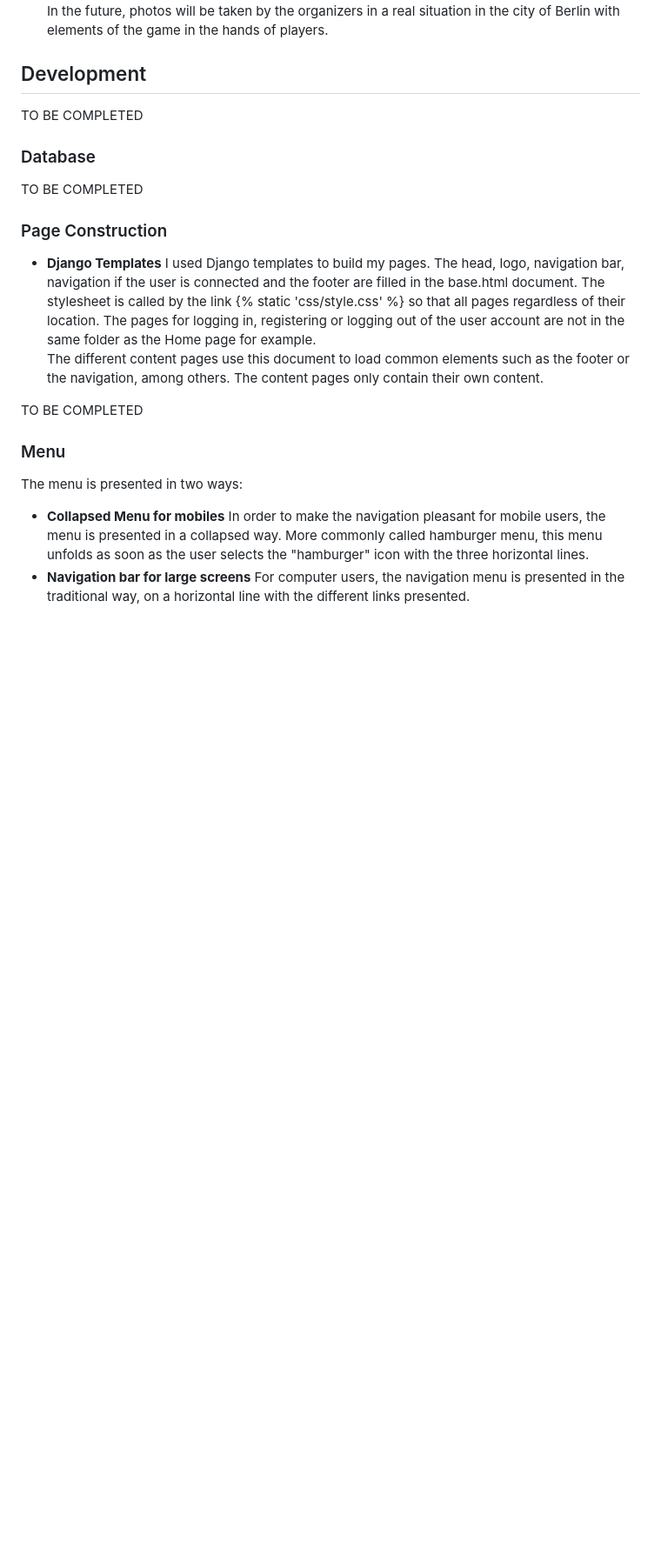
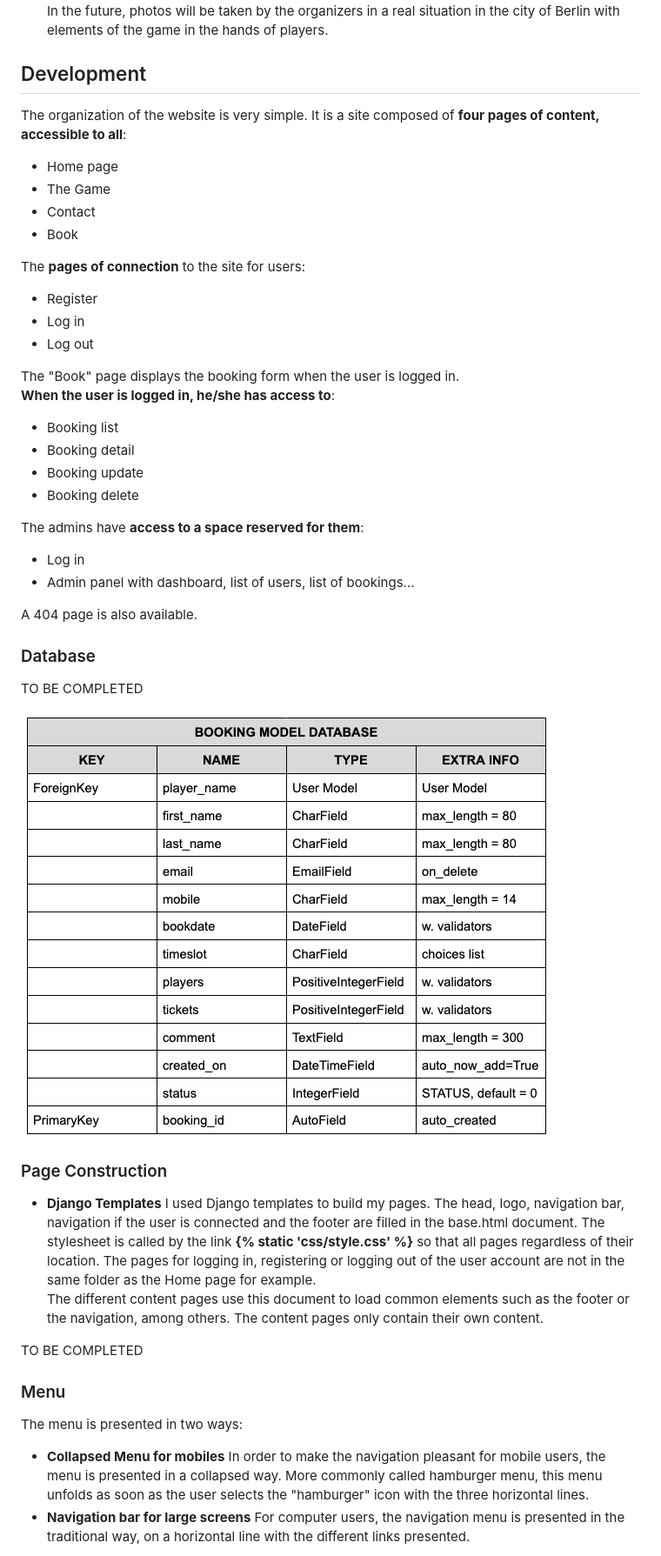
Before and after one commit to cecilegaudron/outscape-game, a Markdown page: README.md, the part around the change. Shown: that part at 87% size. Drawn GitHub-style; pictures changed too: media/screenshots/model-database.png (added); blank space fills up the shorter version.

Commit message:
Add database model content

```diff
--- a/README.md
+++ b/README.md
@@ -122,15 +122,39 @@ The pictures on the homepage and on the Game page do not give any particular inf
 In the future, photos will be taken by the organizers in a real situation in the city of Berlin with elements of the game in the hands of players.
 
 ## Development
-TO BE COMPLETED
+The organization of the website is very simple. It is a site composed of **four pages of content, accessible to all**:
+- Home page
+- The Game
+- Contact
+- Book
+
+The **pages of connection** to the site for users:
+- Register
+- Log in
+- Log out
+
+The "Book" page displays the booking form when the user is logged in.
+**When the user is logged in, he/she has access to**:
+- Booking list
+- Booking detail
+- Booking update
+- Booking delete
+
+The admins have **access to a space reserved for them**:
+- Log in
+- Admin panel with dashboard, list of users, list of bookings...
+
+A 404 page is also available.
 
 ### Database
 TO BE COMPLETED
 
+![Model Database](/media/screenshots/model-database.png)
+
 ### Page Construction
 - **Django Templates**
 I used Django templates to build my pages. The head, logo, navigation bar, navigation if the user is connected and the footer are filled in the base.html document.
-The stylesheet is called by the link {% static 'css/style.css' %} so that all pages regardless of their location. The pages for logging in, registering or logging out of the user account are not in the same folder as the Home page for example.
+The stylesheet is called by the link **{% static 'css/style.css' %}** so that all pages regardless of their location. The pages for logging in, registering or logging out of the user account are not in the same folder as the Home page for example.
 The different content pages use this document to load common elements such as the footer or the navigation, among others. The content pages only contain their own content.
 
 TO BE COMPLETED
```
Also changed, not shown: 1 other file.
